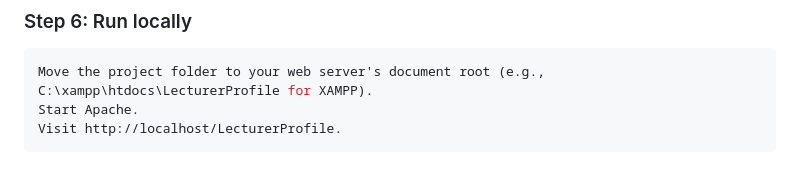
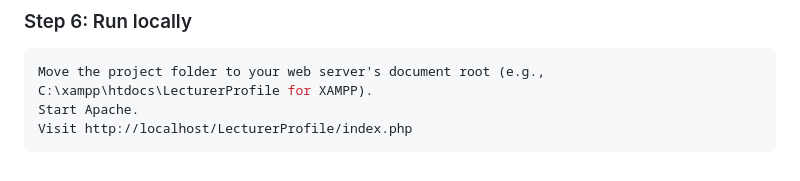
Before and after one commit to LeoJ0515/Dynamic-Lecturer-Content-Management-Profile, a Markdown page: README.md, the part around the change. GitHub-like rendering.

````diff
--- a/README.md
+++ b/README.md
@@ -81,5 +81,5 @@ define('SUPABASE_KEY', 'your-anon-key');
 ```bash
 Move the project folder to your web server's document root (e.g., C:\xampp\htdocs\LecturerProfile for XAMPP).
 Start Apache.
-Visit http://localhost/LecturerProfile.
+Visit http://localhost/LecturerProfile/index.php
 ```
````
